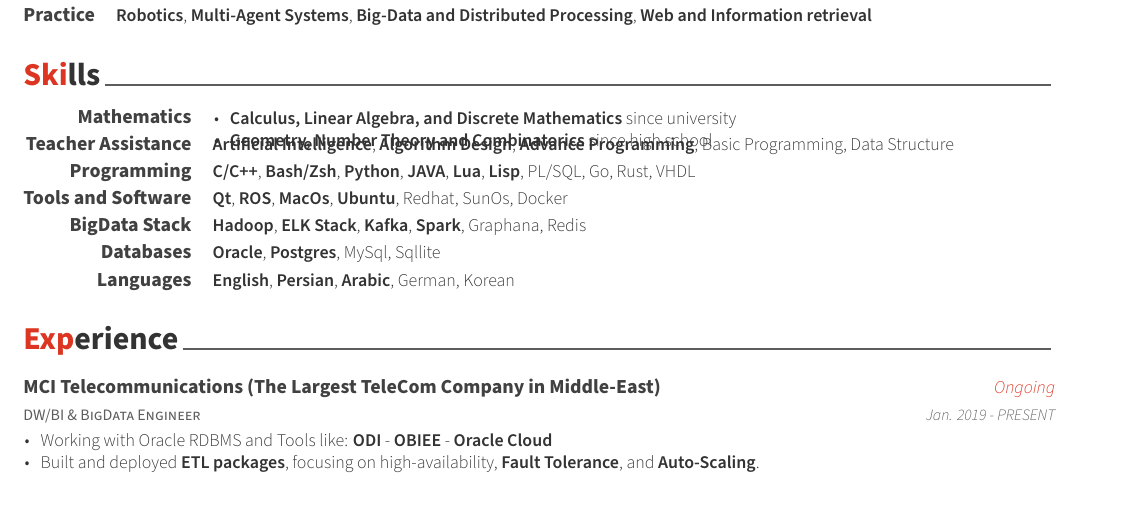
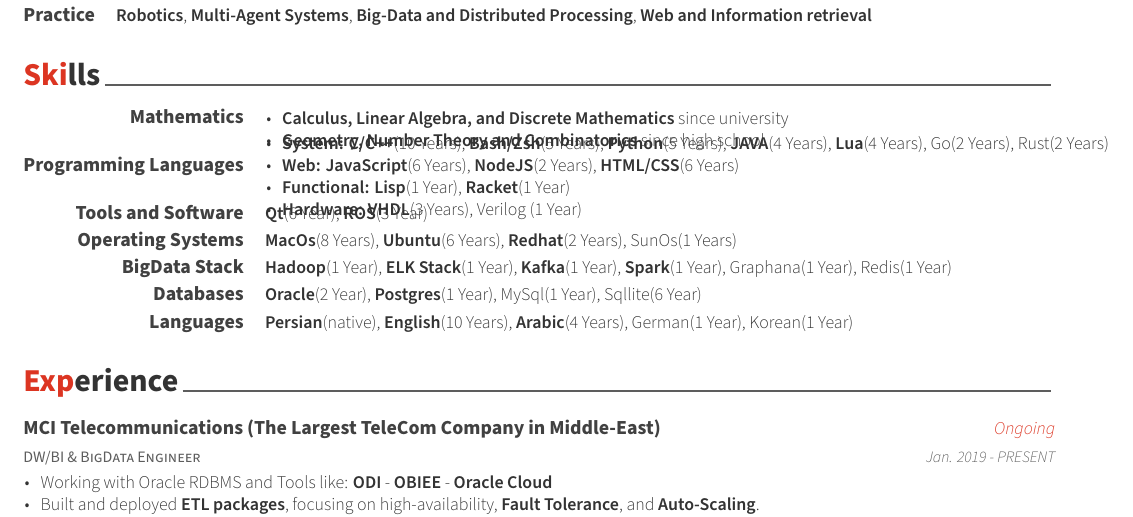
Before and after one commit to mahi97/CV, a LaTeX CV (cv.tex, which reads cv/skills.tex): part of page 1 of 4, cut so that both start at the same text. Compiled offline with XeLaTeX.

Commit message:
Updates from Overleaf

```diff
--- a/cv/skills.tex
+++ b/cv/skills.tex
@@ -20,37 +20,41 @@
 \end{cvitems}
 }
 
-
 %---------------------------------------------------------
-  \cvskill
-    {Teacher Assistance} % Category
-    {\textbf{Artificial Intelligence}, \textbf{Algorithm Design}, \textbf{Advance Programming}, Basic Programming, Data Structure} % Skills
-
-
-
-%---------------------------------------------------------
-  \cvskill
-    {Programming} % Category
-    {\textbf{C/C++}, \textbf{Bash/Zsh}, \textbf{Python}, \textbf{JAVA}, \textbf{Lua}, \textbf{Lisp}, PL/SQL, Go, Rust, VHDL} % Skills
+\cvskill {Programming Languages} % Category
+{
+\begin{cvitems}
+      \item {\textbf{System: }\textbf{C/C++}(10 Years), \textbf{Bash/Zsh}(5 Years), \textbf{Python}(5 Years), \textbf{JAVA}(4 Years), \textbf{Lua}(4 Years), Go(2 Years), Rust(2 Years)}
+      \item {\textbf{Web: }\textbf{JavaScript}(6 Years), \textbf{NodeJS}(2 Years), \textbf{HTML/CSS}(6 Years)}
+      \item {\textbf{Functional: }\textbf{Lisp}(1 Year), \textbf{Racket}(1 Year)}
+      \item {\textbf{Hardware: }\textbf{VHDL}(3 Years), Verilog (1 Year)}
+\end{cvitems}
+} % Skills
 
 %---------------------------------------------------------
   \cvskill
     {Tools and Software} % Category
-    {\textbf{Qt}, \textbf{ROS}, \textbf{MacOs}, \textbf{Ubuntu}, Redhat, SunOs, Docker} % Skills
+    {\textbf{Qt}(6 Year), \textbf{ROS}(3 Year)} % Skills
+
+%---------------------------------------------------------
+  \cvskill
+    {Operating Systems} % Category
+    {\textbf{MacOs}(8 Years), \textbf{Ubuntu}(6 Years), \textbf{Redhat}(2 Years), SunOs(1 Years)} % Skills
+
 %---------------------------------------------------------
   \cvskill
     {BigData Stack} % Category
-    {\textbf{Hadoop}, \textbf{ELK Stack}, \textbf{Kafka}, \textbf{Spark}, Graphana, Redis} % Skills
+    {\textbf{Hadoop}(1 Year), \textbf{ELK Stack}(1 Year), \textbf{Kafka}(1 Year), \textbf{Spark}(1 Year), Graphana(1 Year), Redis(1 Year)} % Skills
 
 %---------------------------------------------------------
 
   \cvskill
     {Databases} % Category
-    {\textbf{Oracle}, \textbf{Postgres}, MySql, Sqllite} % Skills
+    {\textbf{Oracle}(2 Year), \textbf{Postgres}(1 Year), MySql(1 Year), Sqllite(6 Year)} % Skills
 
 %---------------------------------------------------------
   \cvskill
     {Languages} % Category
-    {\textbf{English}, \textbf{Persian}, \textbf{Arabic}, German, Korean} % Skills
+    {\textbf{Persian}(native), \textbf{English}(10 Years),  \textbf{Arabic}(4 Years), German(1 Year), Korean(1 Year)} % Skills
 %---------------------------------------------------------
 \end{cvskills}
```
